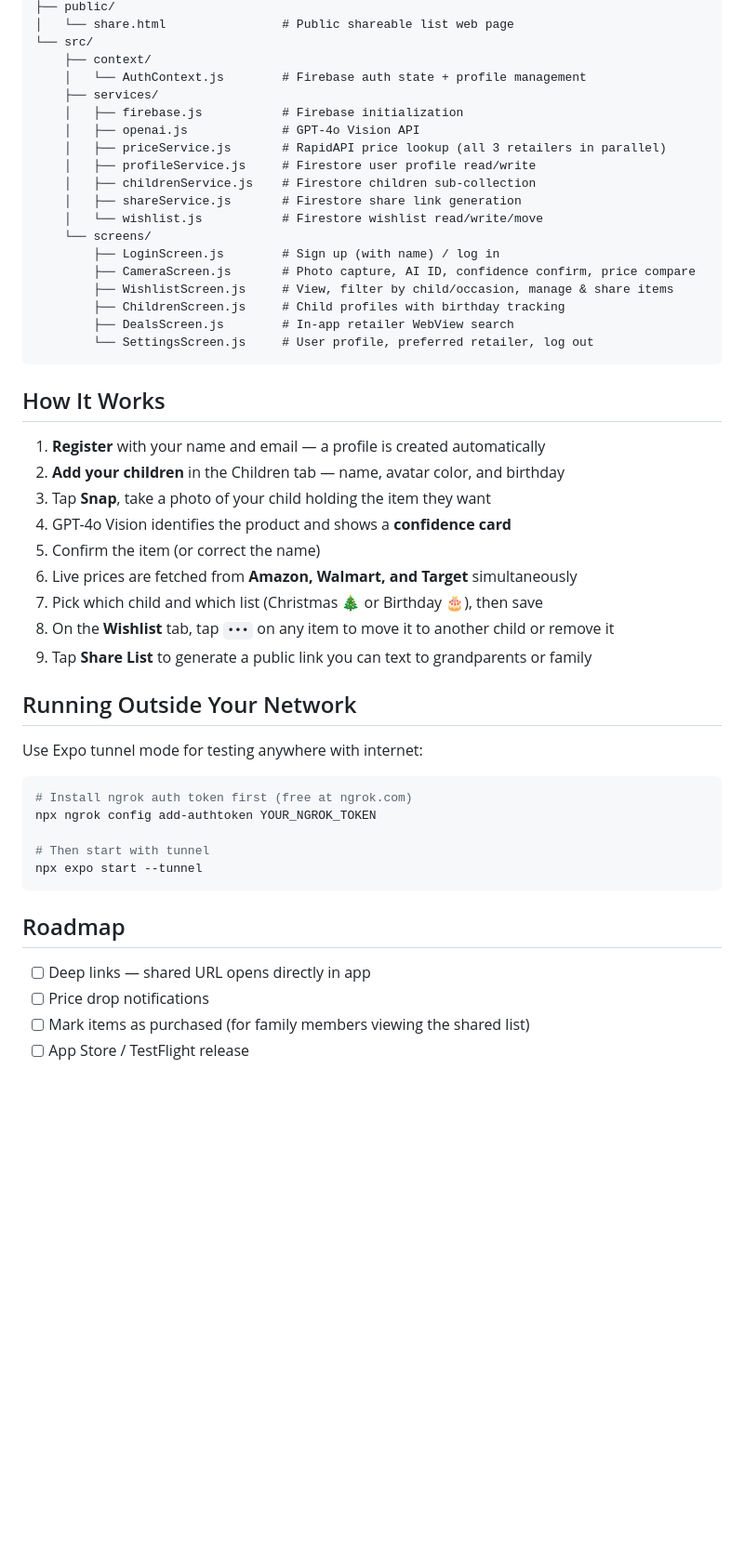
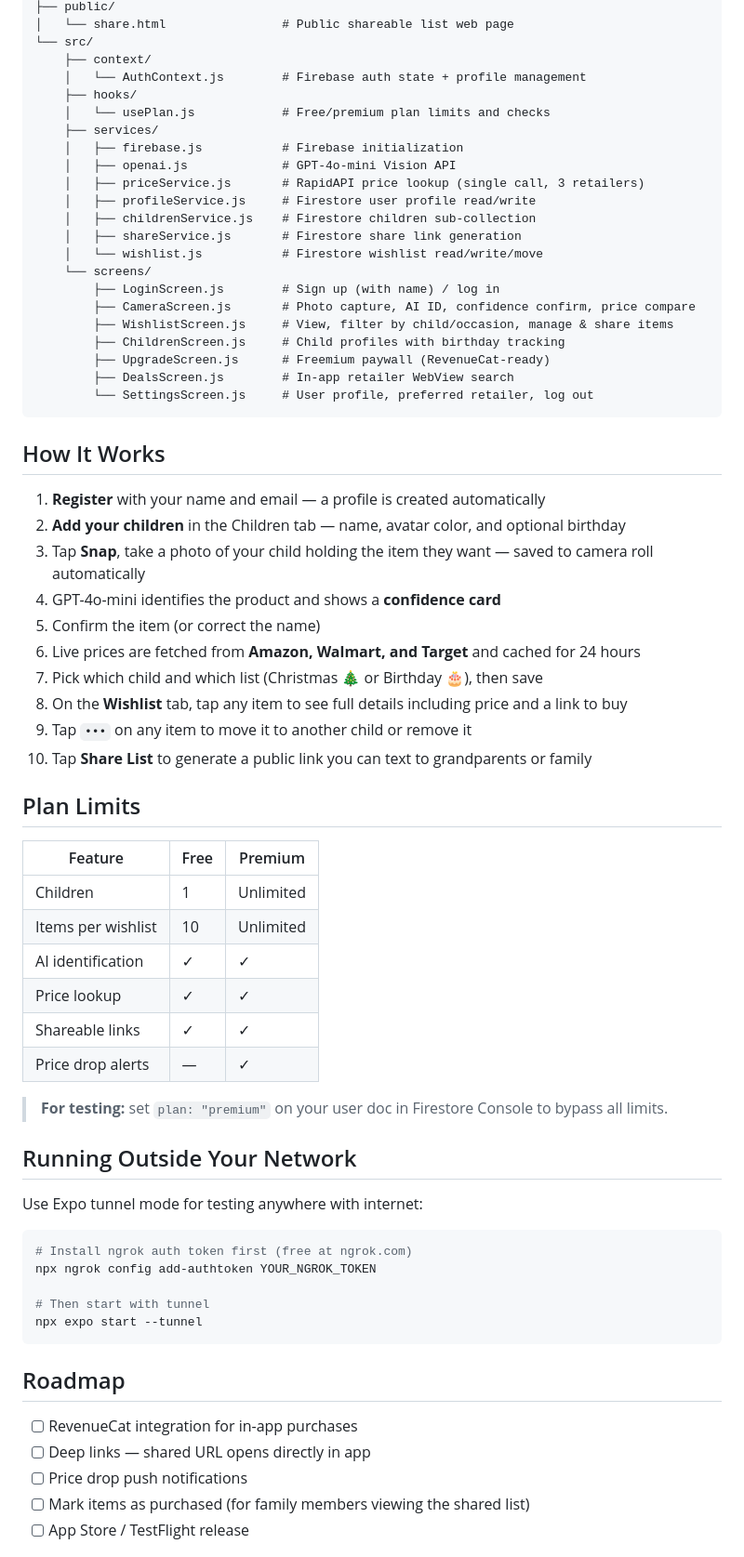
Before and after one commit to caffine247/WishSnap, a Markdown page: README.md, the part around one of its changes. Shown at 93% size. Rendered like a GitHub page; blank space fills up the shorter version.

Commit message:
Update README with freemium plan, cost optimizations, and camera roll save
Co-Authored-By: Claude Sonnet 4.6 <noreply@anthropic.com>

````diff
--- a/README.md
+++ b/README.md
@@ -95,10 +97,12 @@ WishSnap/
 └── src/
     ├── context/
     │   └── AuthContext.js        # Firebase auth state + profile management
+    ├── hooks/
+    │   └── usePlan.js            # Free/premium plan limits and checks
     ├── services/
     │   ├── firebase.js           # Firebase initialization
-    │   ├── openai.js             # GPT-4o Vision API
-    │   ├── priceService.js       # RapidAPI price lookup (all 3 retailers in parallel)
+    │   ├── openai.js             # GPT-4o-mini Vision API
+    │   ├── priceService.js       # RapidAPI price lookup (single call, 3 retailers)
     │   ├── profileService.js     # Firestore user profile read/write
     │   ├── childrenService.js    # Firestore children sub-collection
     │   ├── shareService.js       # Firestore share link generation
@@ -108,6 +112,7 @@ WishSnap/
         ├── CameraScreen.js       # Photo capture, AI ID, confidence confirm, price compare
         ├── WishlistScreen.js     # View, filter by child/occasion, manage & share items
         ├── ChildrenScreen.js     # Child profiles with birthday tracking
+        ├── UpgradeScreen.js      # Freemium paywall (RevenueCat-ready)
         ├── DealsScreen.js        # In-app retailer WebView search
         └── SettingsScreen.js     # User profile, preferred retailer, log out
 ```
@@ -115,14 +120,28 @@ WishSnap/
 ## How It Works
 
 1. **Register** with your name and email — a profile is created automatically
-2. **Add your children** in the Children tab — name, avatar color, and birthday
-3. Tap **Snap**, take a photo of your child holding the item they want
-4. GPT-4o Vision identifies the product and shows a **confidence card**
+2. **Add your children** in the Children tab — name, avatar color, and optional birthday
+3. Tap **Snap**, take a photo of your child holding the item they want — saved to camera roll automatically
+4. GPT-4o-mini identifies the product and shows a **confidence card**
 5. Confirm the item (or correct the name)
-6. Live prices are fetched from **Amazon, Walmart, and Target** simultaneously
+6. Live prices are fetched from **Amazon, Walmart, and Target** and cached for 24 hours
 7. Pick which child and which list (Christmas 🎄 or Birthday 🎂), then save
-8. On the **Wishlist** tab, tap `•••` on any item to move it to another child or remove it
-9. Tap **Share List** to generate a public link you can text to grandparents or family
+8. On the **Wishlist** tab, tap any item to see full details including price and a link to buy
+9. Tap `•••` on any item to move it to another child or remove it
+10. Tap **Share List** to generate a public link you can text to grandparents or family
+
+## Plan Limits
+
+| Feature | Free | Premium |
+|---|---|---|
+| Children | 1 | Unlimited |
+| Items per wishlist | 10 | Unlimited |
+| AI identification | ✓ | ✓ |
+| Price lookup | ✓ | ✓ |
+| Shareable links | ✓ | ✓ |
+| Price drop alerts | — | ✓ |
+
+> **For testing:** set `plan: "premium"` on your user doc in Firestore Console to bypass all limits.
 
 ## Running Outside Your Network
 
@@ -138,8 +157,9 @@ npx expo start --tunnel
 
 ## Roadmap
 
+- [ ] RevenueCat integration for in-app purchases
 - [ ] Deep links — shared URL opens directly in app
-- [ ] Price drop notifications
+- [ ] Price drop push notifications
 - [ ] Mark items as purchased (for family members viewing the shared list)
 - [ ] App Store / TestFlight release
 
````
Also changed, not shown: other parts of README.md (+7 -5 lines).
